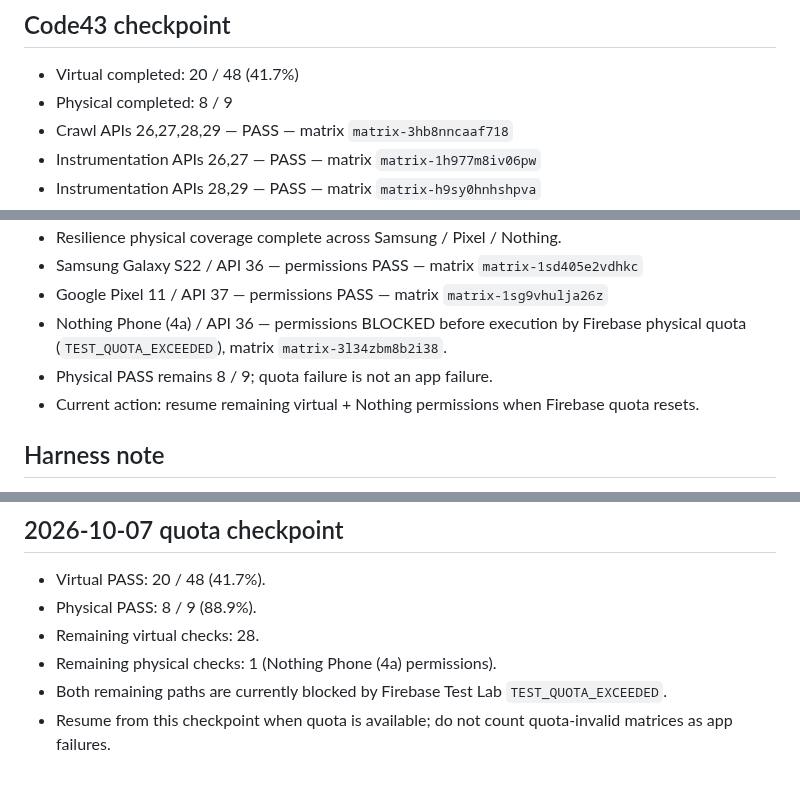
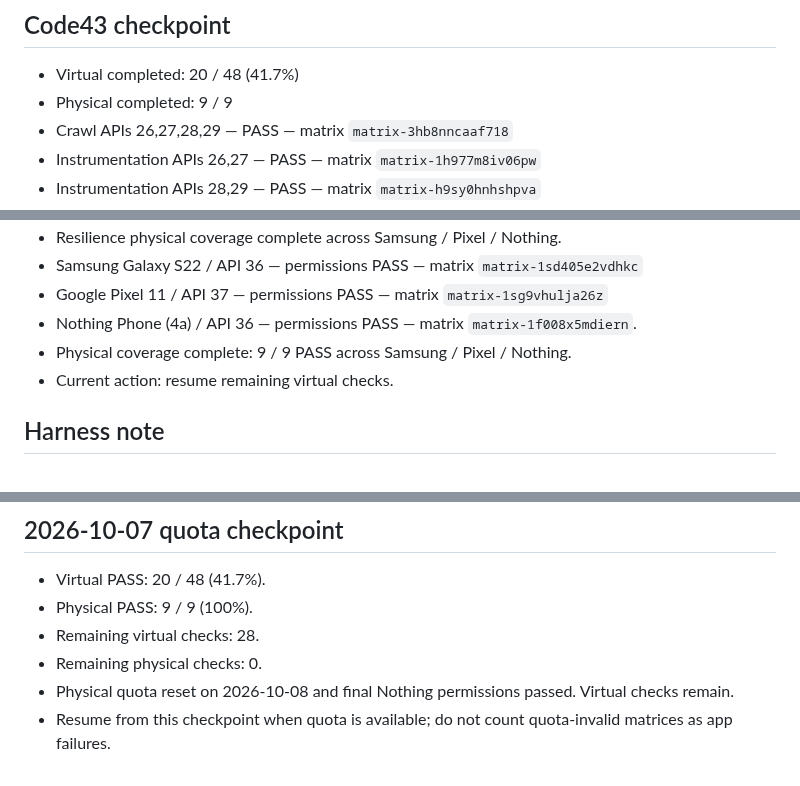
Before and after one commit to canmuslu59/halka-arz-portfoy, a Markdown page: testlab/compatibility-plan.md, 3 parts joined by grey strips. Drawn GitHub-style.

Commit message:
test: record Code43 physical matrix 9 of 9 PASS

```diff
--- a/testlab/compatibility-plan.md
+++ b/testlab/compatibility-plan.md
@@ -26,7 +26,7 @@ After virtual coverage is healthy:
 
 ## Code43 checkpoint
 - Virtual completed: 20 / 48 (41.7%)
-- Physical completed: 8 / 9
+- Physical completed: 9 / 9
 - Crawl APIs 26,27,28,29 — PASS — matrix `matrix-3hb8nncaaf718`
 - Instrumentation APIs 26,27 — PASS — matrix `matrix-1h977m8iv06pw`
 - Instrumentation APIs 28,29 — PASS — matrix `matrix-h9sy0hnhshpva`
@@ -48,9 +48,9 @@ After virtual coverage is healthy:
 - Resilience physical coverage complete across Samsung / Pixel / Nothing.
 - Samsung Galaxy S22 / API 36 — permissions PASS — matrix `matrix-1sd405e2vdhkc`
 - Google Pixel 11 / API 37 — permissions PASS — matrix `matrix-1sg9vhulja26z`
-- Nothing Phone (4a) / API 36 — permissions BLOCKED before execution by Firebase physical quota (`TEST_QUOTA_EXCEEDED`), matrix `matrix-3l34zbm8b2i38`.
-- Physical PASS remains 8 / 9; quota failure is not an app failure.
-- Current action: resume remaining virtual + Nothing permissions when Firebase quota resets.
+- Nothing Phone (4a) / API 36 — permissions PASS — matrix `matrix-1f008x5mdiern`.
+- Physical coverage complete: 9 / 9 PASS across Samsung / Pixel / Nothing.
+- Current action: resume remaining virtual checks.
 
 
 ## Harness note
@@ -62,8 +62,8 @@ After virtual coverage is healthy:
 
 ## 2026-10-07 quota checkpoint
 - Virtual PASS: 20 / 48 (41.7%).
-- Physical PASS: 8 / 9 (88.9%).
+- Physical PASS: 9 / 9 (100%).
 - Remaining virtual checks: 28.
-- Remaining physical checks: 1 (Nothing Phone (4a) permissions).
-- Both remaining paths are currently blocked by Firebase Test Lab `TEST_QUOTA_EXCEEDED`.
+- Remaining physical checks: 0.
+- Physical quota reset on 2026-10-08 and final Nothing permissions passed. Virtual checks remain.
 - Resume from this checkpoint when quota is available; do not count quota-invalid matrices as app failures.
```
